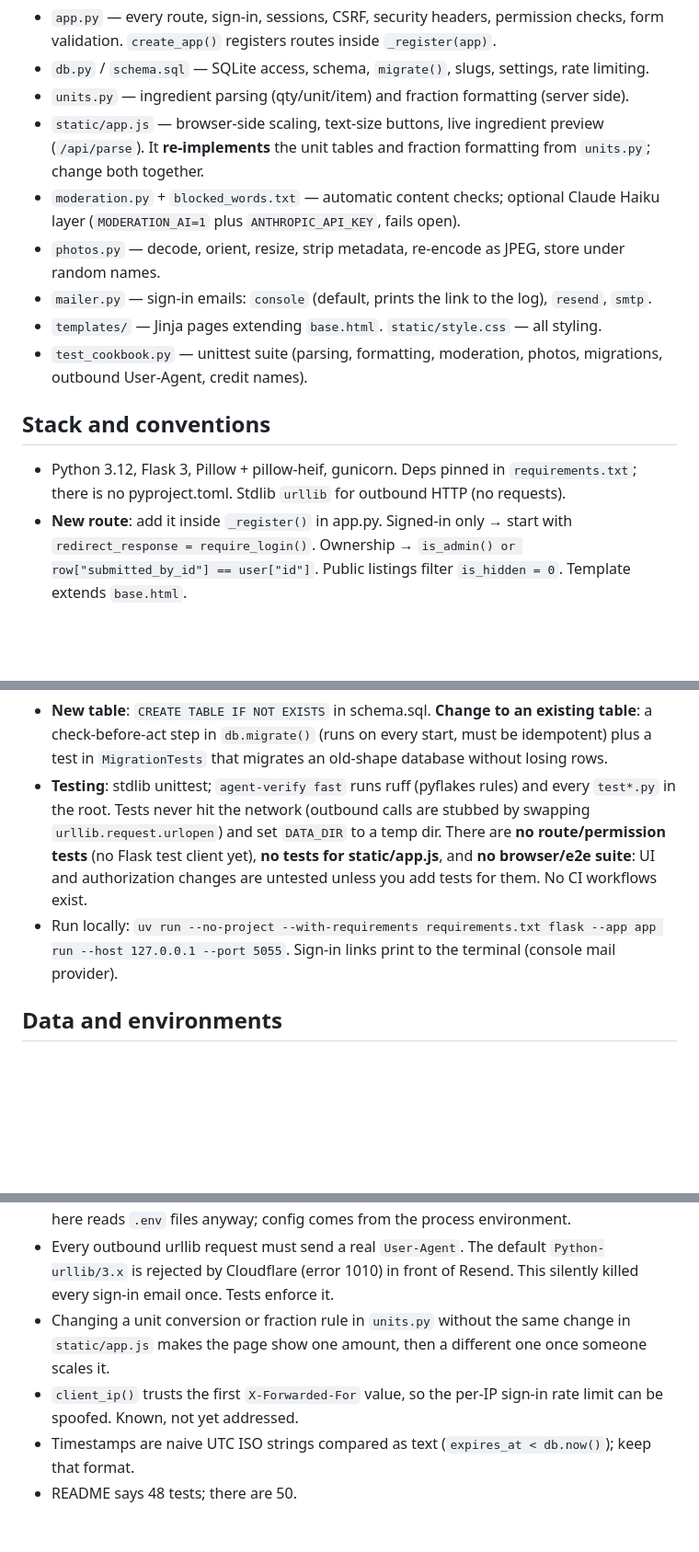
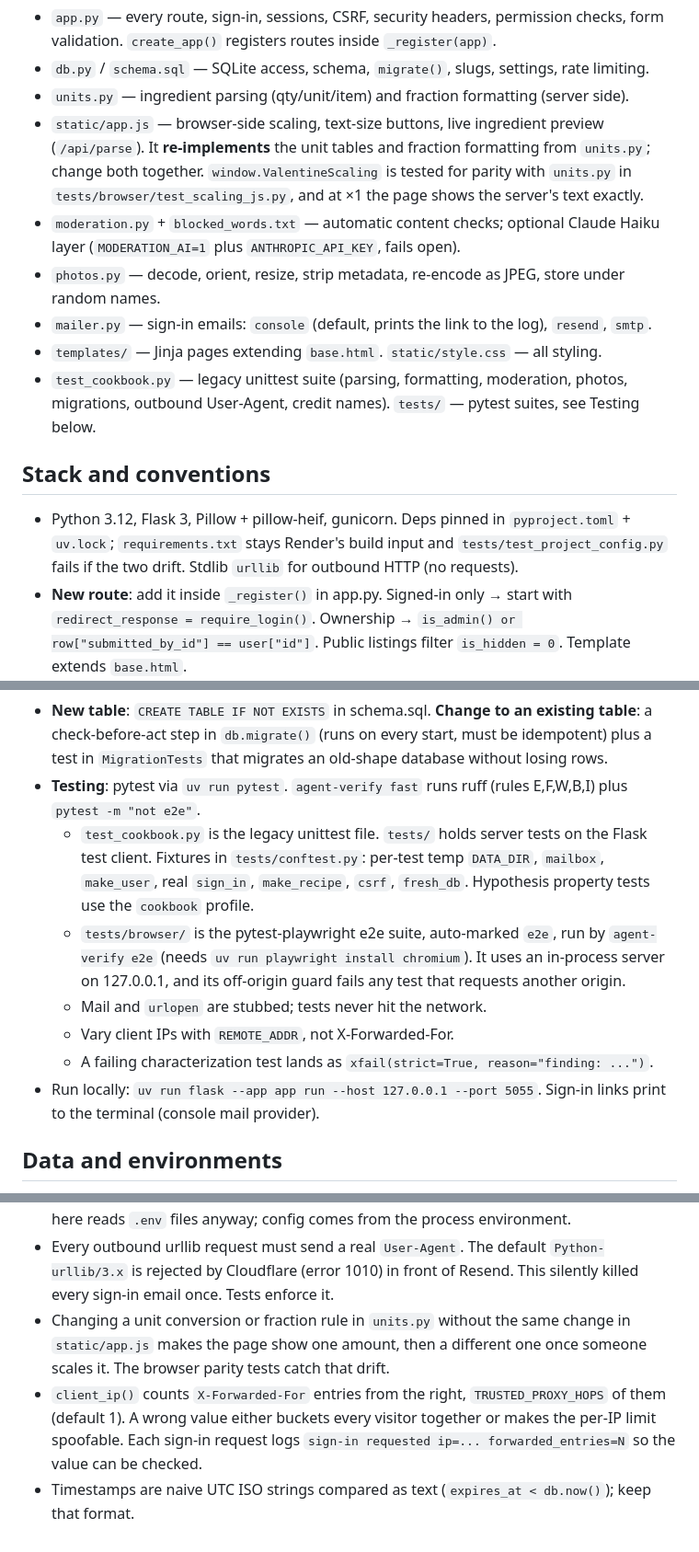
Before and after one commit to GrossTrevor/Valentine-Cookbook, a Markdown page: AGENTS.md, 3 parts joined by grey strips. Shown at 92% size. Rendered like a GitHub page; blank space fills up the shorter version.

```diff
--- a/AGENTS.md
+++ b/AGENTS.md
@@ -25,17 +25,20 @@ One flat Flask app, no packages, no build step, no JS framework, nothing loaded
 - `units.py` — ingredient parsing (qty/unit/item) and fraction formatting (server side).
 - `static/app.js` — browser-side scaling, text-size buttons, live ingredient preview (`/api/parse`).
   It **re-implements** the unit tables and fraction formatting from `units.py`; change both together.
+  `window.ValentineScaling` is tested for parity with `units.py` in `tests/browser/test_scaling_js.py`,
+  and at ×1 the page shows the server's text exactly.
 - `moderation.py` + `blocked_words.txt` — automatic content checks; optional Claude Haiku layer
   (`MODERATION_AI=1` plus `ANTHROPIC_API_KEY`, fails open).
 - `photos.py` — decode, orient, resize, strip metadata, re-encode as JPEG, store under random names.
 - `mailer.py` — sign-in emails: `console` (default, prints the link to the log), `resend`, `smtp`.
 - `templates/` — Jinja pages extending `base.html`. `static/style.css` — all styling.
-- `test_cookbook.py` — unittest suite (parsing, formatting, moderation, photos, migrations, outbound
-  User-Agent, credit names).
+- `test_cookbook.py` — legacy unittest suite (parsing, formatting, moderation, photos, migrations,
+  outbound User-Agent, credit names). `tests/` — pytest suites, see Testing below.
 
 ## Stack and conventions
-- Python 3.12, Flask 3, Pillow + pillow-heif, gunicorn. Deps pinned in `requirements.txt`; there is
-  no pyproject.toml. Stdlib `urllib` for outbound HTTP (no requests).
+- Python 3.12, Flask 3, Pillow + pillow-heif, gunicorn. Deps pinned in `pyproject.toml` + `uv.lock`;
+  `requirements.txt` stays Render's build input and `tests/test_project_config.py` fails if the two
+  drift. Stdlib `urllib` for outbound HTTP (no requests).
 - **New route**: add it inside `_register()` in app.py. Signed-in only → start with
   `redirect_response = require_login()`. Ownership → `is_admin() or row["submitted_by_id"] == user["id"]`.
   Public listings filter `is_hidden = 0`. Template extends `base.html`.
@@ -56,13 +59,18 @@ One flat Flask app, no packages, no build step, no JS framework, nothing loaded
 - **New table**: `CREATE TABLE IF NOT EXISTS` in schema.sql. **Change to an existing table**: a
   check-before-act step in `db.migrate()` (runs on every start, must be idempotent) plus a test in
   `MigrationTests` that migrates an old-shape database without losing rows.
-- **Testing**: stdlib unittest; `agent-verify fast` runs ruff (pyflakes rules) and every `test*.py`
-  in the root. Tests never hit the network (outbound calls are stubbed by swapping
-  `urllib.request.urlopen`) and set `DATA_DIR` to a temp dir. There are **no route/permission tests**
-  (no Flask test client yet), **no tests for static/app.js**, and **no browser/e2e suite**: UI and
-  authorization changes are untested unless you add tests for them. No CI workflows exist.
-- Run locally: `uv run --no-project --with-requirements requirements.txt flask --app app run
-  --host 127.0.0.1 --port 5055`. Sign-in links print to the terminal (console mail provider).
+- **Testing**: pytest via `uv run pytest`. `agent-verify fast` runs ruff (rules E,F,W,B,I) plus
+  `pytest -m "not e2e"`.
+  - `test_cookbook.py` is the legacy unittest file. `tests/` holds server tests on the Flask test
+    client. Fixtures in `tests/conftest.py`: per-test temp `DATA_DIR`, `mailbox`, `make_user`, real
+    `sign_in`, `make_recipe`, `csrf`, `fresh_db`. Hypothesis property tests use the `cookbook` profile.
+  - `tests/browser/` is the pytest-playwright e2e suite, auto-marked `e2e`, run by `agent-verify e2e`
+    (needs `uv run playwright install chromium`). It uses an in-process server on 127.0.0.1, and its
+    off-origin guard fails any test that requests another origin.
+  - Mail and `urlopen` are stubbed; tests never hit the network.
+  - Vary client IPs with `REMOTE_ADDR`, not X-Forwarded-For.
+  - A failing characterization test lands as `xfail(strict=True, reason="finding: ...")`.
+- Run locally: `uv run flask --app app run --host 127.0.0.1 --port 5055`. Sign-in links print to the terminal (console mail provider).
 
 ## Data and environments
 - Local: SQLite at `data/cookbook.db` plus `data/photos/` (gitignored; created on first import of
@@ -104,8 +117,10 @@ One flat Flask app, no packages, no build step, no JS framework, nothing loaded
   rejected by Cloudflare (error 1010) in front of Resend. This silently killed every sign-in email
   once. Tests enforce it.
 - Changing a unit conversion or fraction rule in `units.py` without the same change in
-  `static/app.js` makes the page show one amount, then a different one once someone scales it.
-- `client_ip()` trusts the first `X-Forwarded-For` value, so the per-IP sign-in rate limit can be
-  spoofed. Known, not yet addressed.
+  `static/app.js` makes the page show one amount, then a different one once someone scales it. The
+  browser parity tests catch that drift.
+- `client_ip()` counts `X-Forwarded-For` entries from the right, `TRUSTED_PROXY_HOPS` of them
+  (default 1). A wrong value either buckets every visitor together or makes the per-IP limit
+  spoofable. Each sign-in request logs `sign-in requested ip=... forwarded_entries=N` so the value
+  can be checked.
 - Timestamps are naive UTC ISO strings compared as text (`expires_at < db.now()`); keep that format.
-- README says 48 tests; there are 50.
```
Also changed, not shown: other parts of AGENTS.md (+5 -0 lines), README.md (+12 -8 lines).
